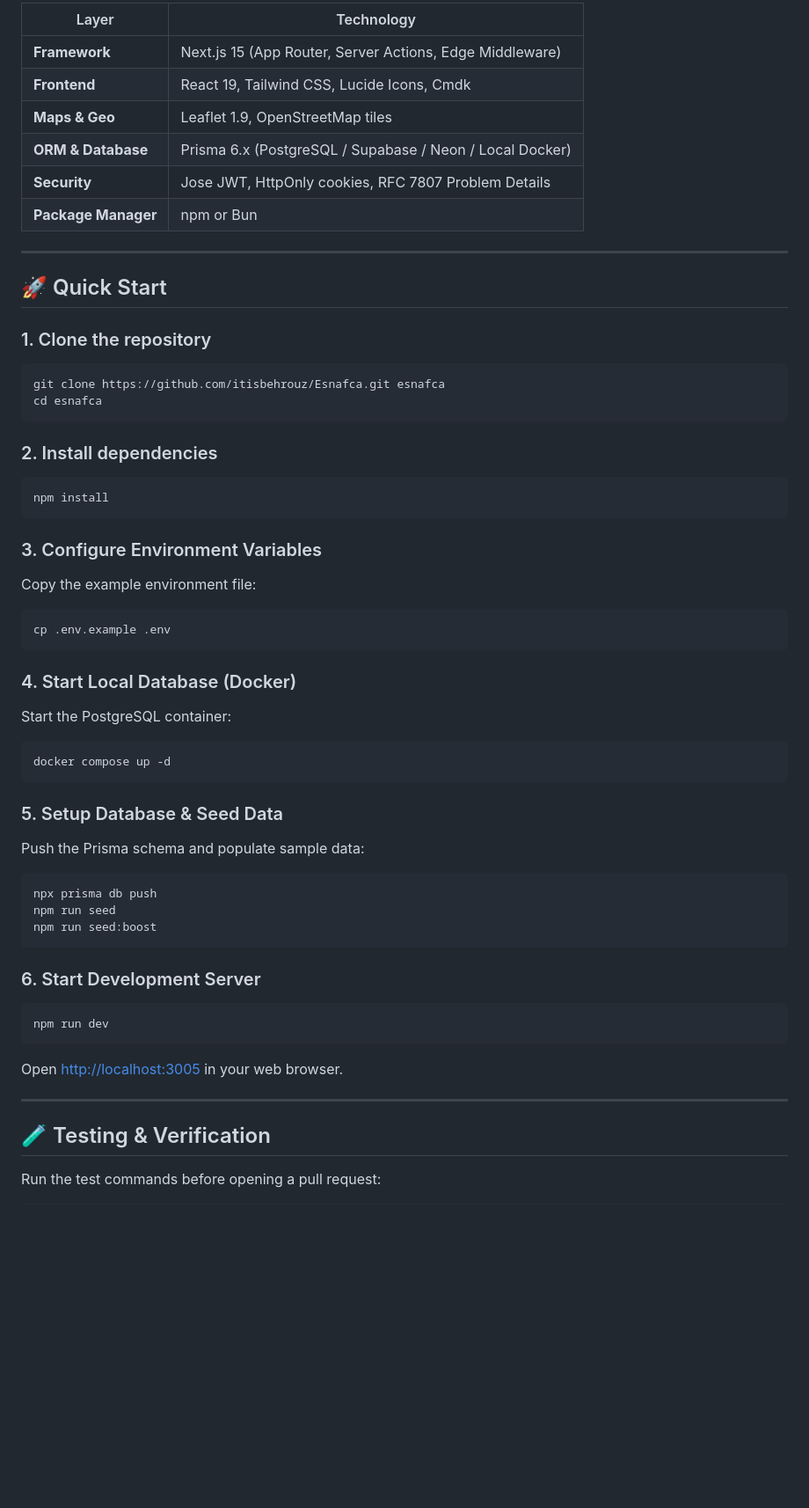
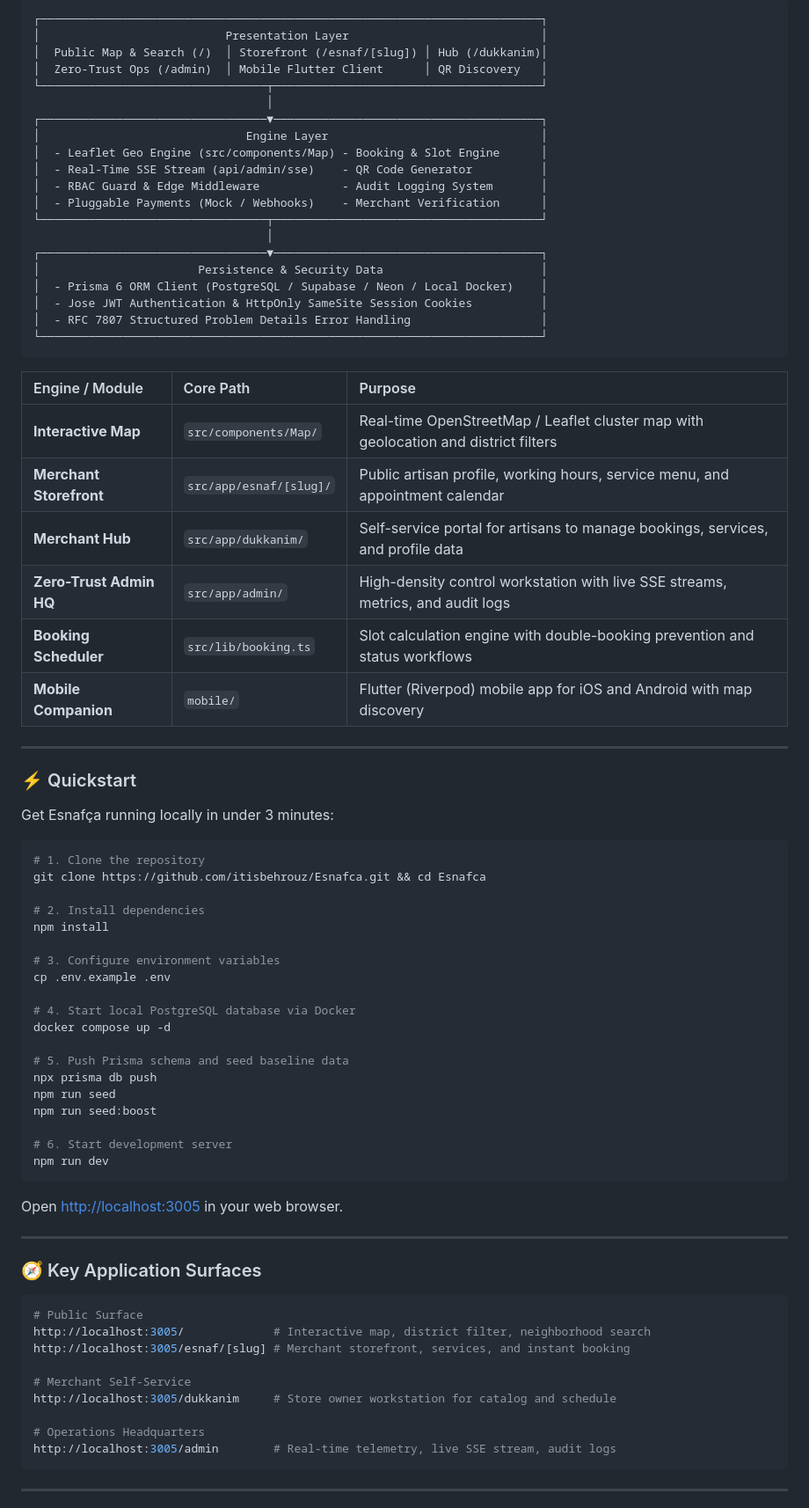
Before and after one commit to itisbehrouz/Esnafca, a Markdown page: README.md, the part around one of its changes. Shown at 88% size. Rendered like a GitHub page; blank space fills up the shorter version.

Commit message:
docs: align Esnafca README with Karmis architectural standard

````diff
--- a/README.md
+++ b/README.md
@@ -54,56 +51,81 @@ Instead of heavy corporate marketplace models, Esnafça provides a lean, hyper-l
 
-| Layer | Technology |
-|---|---|
-| **Framework** | Next.js 15 (App Router, Server Actions, Edge Middleware) |
-| **Frontend** | React 19, Tailwind CSS, Lucide Icons, Cmdk |
-| **Maps & Geo** | Leaflet 1.9, OpenStreetMap tiles |
-| **ORM & Database** | Prisma 6.x (PostgreSQL / Supabase / Neon / Local Docker) |
-| **Security** | Jose JWT, HttpOnly cookies, RFC 7807 Problem Details |
-| **Package Manager** | npm or Bun |
+```text
+┌─────────────────────────────────────────────────────────────────────────┐
+│                           Presentation Layer                            │
+│  Public Map & Search (/)  │ Storefront (/esnaf/[slug]) │ Hub (/dukkanim)│
+│  Zero-Trust Ops (/admin)  │ Mobile Flutter Client      │ QR Discovery   │
+└─────────────────────────────────┬───────────────────────────────────────┘
+                                  │
+┌─────────────────────────────────▼───────────────────────────────────────┐
+│                              Engine Layer                               │
+│  - Leaflet Geo Engine (src/components/Map) - Booking & Slot Engine      │
+│  - Real-Time SSE Stream (api/admin/sse)    - QR Code Generator          │
+│  - RBAC Guard & Edge Middleware            - Audit Logging System       │
+│  - Pluggable Payments (Mock / Webhooks)    - Merchant Verification      │
+└─────────────────────────────────┬───────────────────────────────────────┘
+                                  │
+┌─────────────────────────────────▼───────────────────────────────────────┐
+│                       Persistence & Security Data                       │
+│  - Prisma 6 ORM Client (PostgreSQL / Supabase / Neon / Local Docker)    │
+│  - Jose JWT Authentication & HttpOnly SameSite Session Cookies          │
+│  - RFC 7807 Structured Problem Details Error Handling                   │
+└─────────────────────────────────────────────────────────────────────────┘
+```
+
+| Engine / Module         | Core Path               | Purpose                                                                             |
+| :---------------------- | :---------------------- | :---------------------------------------------------------------------------------- |
+| **Interactive Map**     | `src/components/Map/`   | Real-time OpenStreetMap / Leaflet cluster map with geolocation and district filters |
+| **Merchant Storefront** | `src/app/esnaf/[slug]/` | Public artisan profile, working hours, service menu, and appointment calendar       |
+| **Merchant Hub**        | `src/app/dukkanim/`     | Self-service portal for artisans to manage bookings, services, and profile data     |
+| **Zero-Trust Admin HQ** | `src/app/admin/`        | High-density control workstation with live SSE streams, metrics, and audit logs     |
+| **Booking Scheduler**   | `src/lib/booking.ts`    | Slot calculation engine with double-booking prevention and status workflows         |
+| **Mobile Companion**    | `mobile/`               | Flutter (Riverpod) mobile app for iOS and Android with map discovery                |
 
 ---
 
-## 🚀 Quick Start
+### ⚡ Quickstart
 
-### 1. Clone the repository
+Get Esnafça running locally in under 3 minutes:
+
 ```bash
-git clone https://github.com/itisbehrouz/Esnafca.git esnafca
-cd esnafca
-```
+# 1. Clone the repository
+git clone https://github.com/itisbehrouz/Esnafca.git && cd Esnafca
 
-### 2. Install dependencies
-```bash
+# 2. Install dependencies
 npm install
-```
 
-### 3. Configure Environment Variables
-Copy the example environment file:
-```bash
+# 3. Configure environment variables
 cp .env.example .env
-```
 
-### 4. Start Local Database (Docker)
-Start the PostgreSQL container:
-```bash
+# 4. Start local PostgreSQL database via Docker
 docker compose up -d
-```
 
-### 5. Setup Database & Seed Data
-Push the Prisma schema and populate sample data:
-```bash
+# 5. Push Prisma schema and seed baseline data
 npx prisma db push
 npm run seed
 npm run seed:boost
+
+# 6. Start development server
+npm run dev
 ```
 
-### 6. Start Development Server
-```bash
-npm run dev
-```
 Open [http://localhost:3005](http://localhost:3005) in your web browser.
 
 ---
 
-## 🧪 Testing & Verification
+### 🧭 Key Application Surfaces
 
-Run the test commands before opening a pull request:
+```bash
+# Public Surface
+http://localhost:3005/             # Interactive map, district filter, neighborhood search
+http://localhost:3005/esnaf/[slug] # Merchant storefront, services, and instant booking
+
+# Merchant Self-Service
+http://localhost:3005/dukkanim     # Store owner workstation for catalog and schedule
+
+# Operations Headquarters
+http://localhost:3005/admin        # Real-time telemetry, live SSE stream, audit logs
+```
+
+---
+
````
Also changed, not shown: other parts of README.md (+94 -87 lines).
